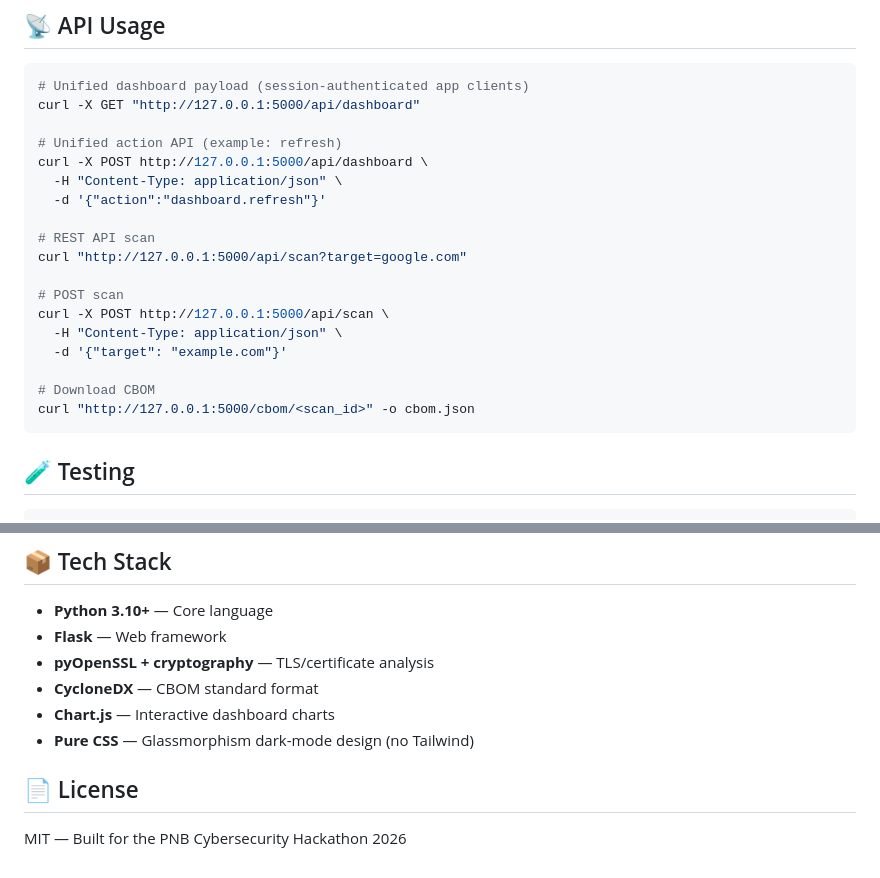
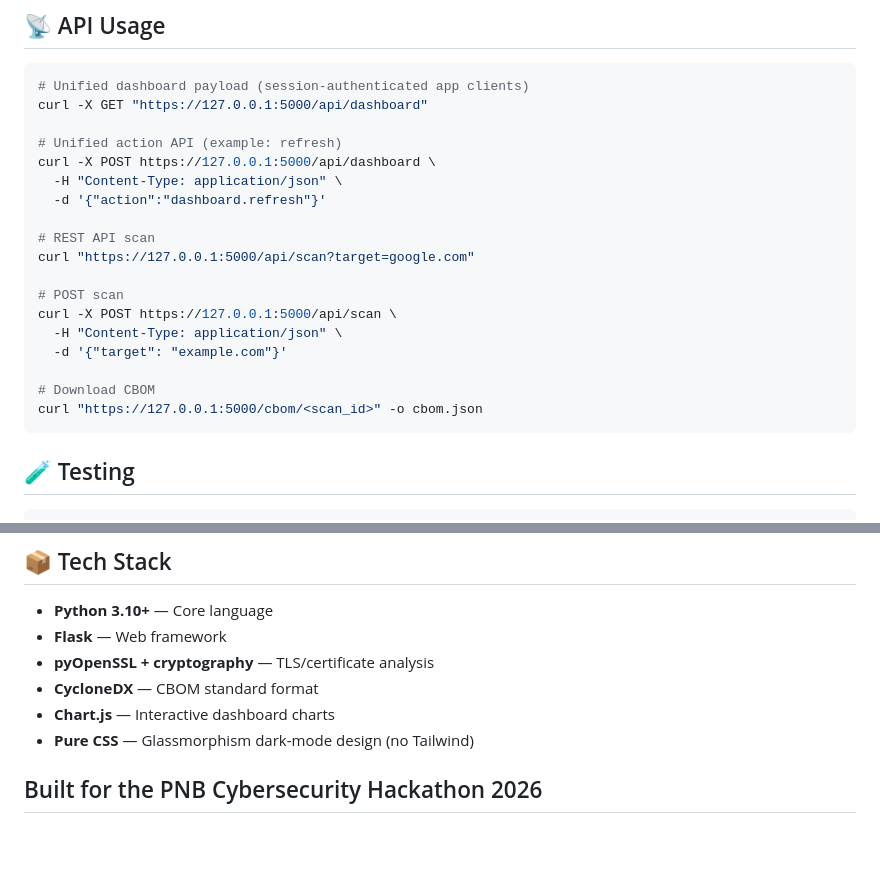
Before and after one commit to kolavtz/molten-rocket-quantum_scanner, a Markdown page: README.md, 2 parts joined by grey strips. Rendered like a GitHub page; blank space fills up the shorter version.

Commit message:
fix: Update API endpoints in README to use HTTPS

````diff
--- a/README.md
+++ b/README.md
@@ -67,23 +67,23 @@ tests/
 
 ```bash
 # Unified dashboard payload (session-authenticated app clients)
-curl -X GET "http://127.0.0.1:5000/api/dashboard"
+curl -X GET "https://127.0.0.1:5000/api/dashboard"
 
 # Unified action API (example: refresh)
-curl -X POST http://127.0.0.1:5000/api/dashboard \
+curl -X POST https://127.0.0.1:5000/api/dashboard \
   -H "Content-Type: application/json" \
   -d '{"action":"dashboard.refresh"}'
 
 # REST API scan
-curl "http://127.0.0.1:5000/api/scan?target=google.com"
+curl "https://127.0.0.1:5000/api/scan?target=google.com"
 
 # POST scan
-curl -X POST http://127.0.0.1:5000/api/scan \
+curl -X POST https://127.0.0.1:5000/api/scan \
   -H "Content-Type: application/json" \
   -d '{"target": "example.com"}'
 
 # Download CBOM
-curl "http://127.0.0.1:5000/cbom/<scan_id>" -o cbom.json
+curl "https://127.0.0.1:5000/cbom/<scan_id>" -o cbom.json
 ```
 
 ## 🧪 Testing
@@ -125,6 +125,6 @@ Helper scripts included:
 - **Chart.js** — Interactive dashboard charts
 - **Pure CSS** — Glassmorphism dark-mode design (no Tailwind)
 
-## 📄 License
 
-MIT — Built for the PNB Cybersecurity Hackathon 2026
+
+## Built for the PNB Cybersecurity Hackathon 2026
````
